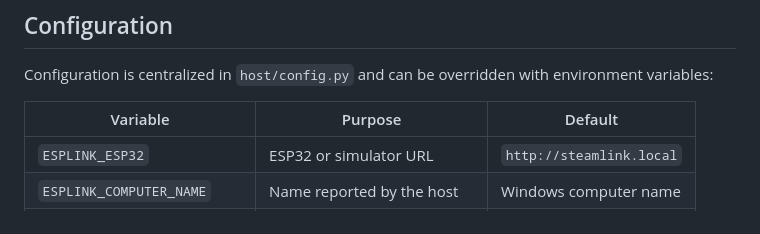
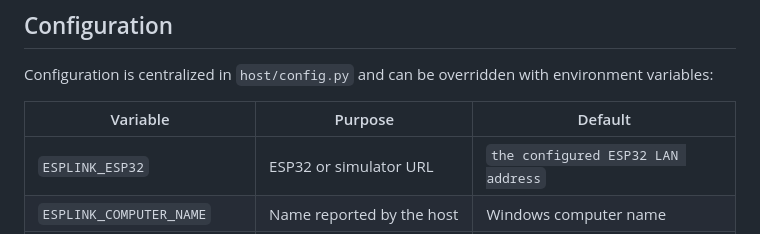
Before and after one commit to Supermoos605/ESPDevLink, a Markdown page: host/README.md, the part around the change. Drawn GitHub-style.

Commit message:
Remove steamlink.local references

```diff
--- a/host/README.md
+++ b/host/README.md
@@ -68,7 +68,7 @@ Configuration is centralized in `host/config.py` and can be overridden with envi
 
 | Variable | Purpose | Default |
 |---|---|---|
-| `ESPLINK_ESP32` | ESP32 or simulator URL | `http://steamlink.local` |
+| `ESPLINK_ESP32` | ESP32 or simulator URL | `the configured ESP32 LAN address` |
 | `ESPLINK_COMPUTER_NAME` | Name reported by the host | Windows computer name |
 | `ESPLINK_HEARTBEAT` | Heartbeat interval in seconds | `2` |
 | `ESPLINK_ALLOW_CONNECTIONS` | Allow incoming connections | `1` |
```
